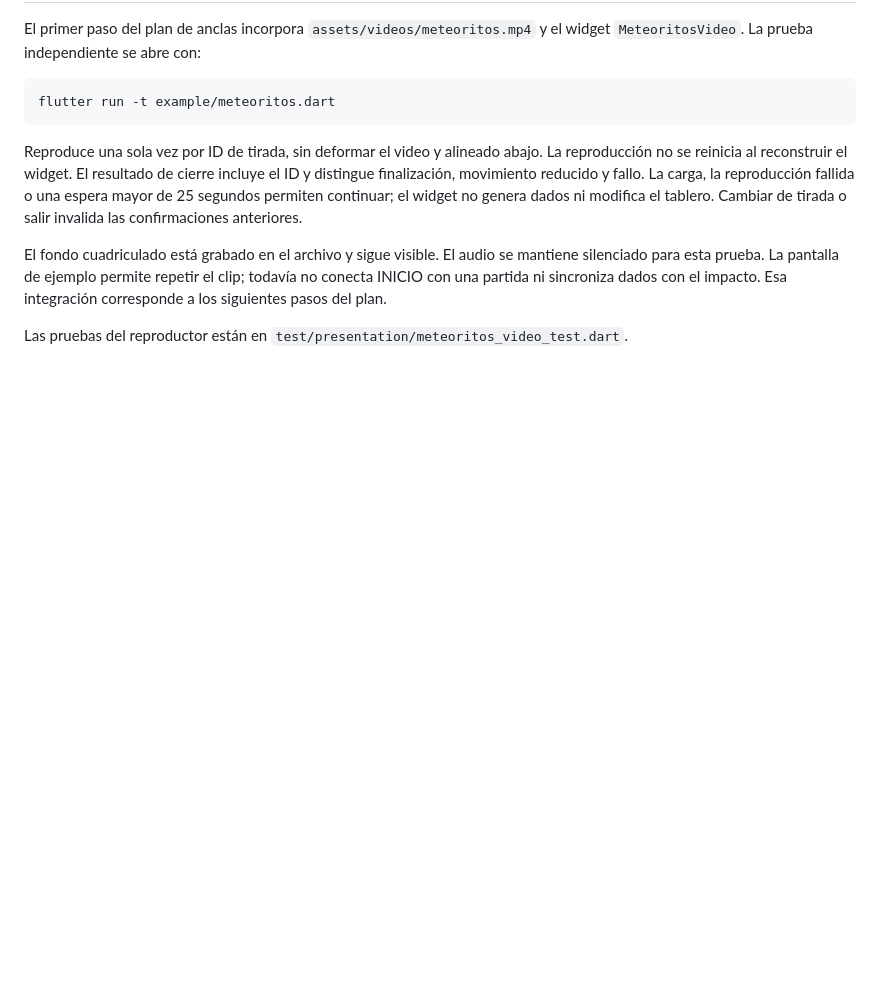
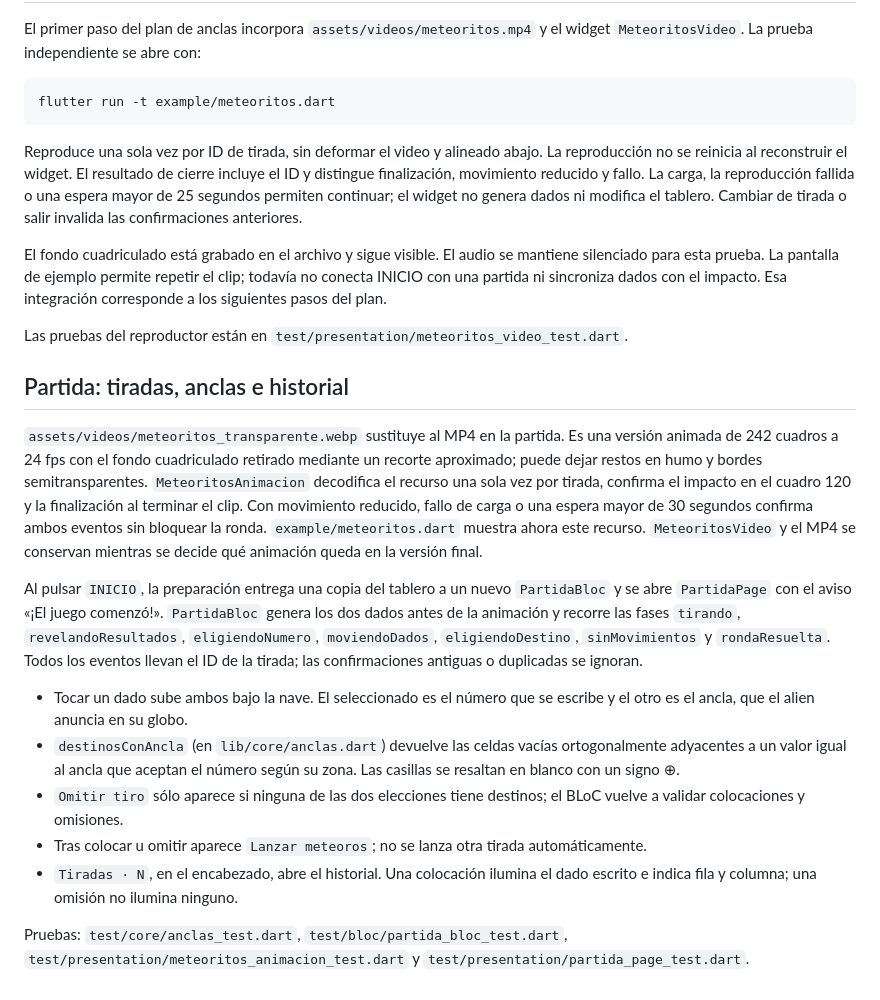
Before and after one commit to PapiElmo777/brilliant_game, a Markdown page: README.md, the part around the change. GitHub-like rendering; blank space fills up the shorter version.

Commit message:
Documentar partida con anclas e historial

```diff
--- a/README.md
+++ b/README.md
@@ -303,3 +303,38 @@ impacto. Esa integración corresponde a los siguientes pasos del plan.
 
 Las pruebas del reproductor están en
 `test/presentation/meteoritos_video_test.dart`.
+
+## Partida: tiradas, anclas e historial
+
+`assets/videos/meteoritos_transparente.webp` sustituye al MP4 en la partida.
+Es una versión animada de 242 cuadros a 24 fps con el fondo cuadriculado
+retirado mediante un recorte aproximado; puede dejar restos en humo y bordes
+semitransparentes. `MeteoritosAnimacion` decodifica el recurso una sola vez por
+tirada, confirma el impacto en el cuadro 120 y la finalización al terminar el
+clip. Con movimiento reducido, fallo de carga o una espera mayor de 30 segundos
+confirma ambos eventos sin bloquear la ronda. `example/meteoritos.dart` muestra
+ahora este recurso. `MeteoritosVideo` y el MP4 se conservan mientras se decide
+qué animación queda en la versión final.
+
+Al pulsar `INICIO`, la preparación entrega una copia del tablero a un nuevo
+`PartidaBloc` y se abre `PartidaPage` con el aviso «¡El juego comenzó!».
+`PartidaBloc` genera los dos dados antes de la animación y recorre las fases
+`tirando`, `revelandoResultados`, `eligiendoNumero`, `moviendoDados`,
+`eligiendoDestino`, `sinMovimientos` y `rondaResuelta`. Todos los eventos llevan
+el ID de la tirada; las confirmaciones antiguas o duplicadas se ignoran.
+
+- Tocar un dado sube ambos bajo la nave. El seleccionado es el número que se
+  escribe y el otro es el ancla, que el alien anuncia en su globo.
+- `destinosConAncla` (en `lib/core/anclas.dart`) devuelve las celdas vacías
+  ortogonalmente adyacentes a un valor igual al ancla que aceptan el número
+  según su zona. Las casillas se resaltan en blanco con un signo ⊕.
+- `Omitir tiro` sólo aparece si ninguna de las dos elecciones tiene destinos;
+  el BLoC vuelve a validar colocaciones y omisiones.
+- Tras colocar u omitir aparece `Lanzar meteoros`; no se lanza otra tirada
+  automáticamente.
+- `Tiradas · N`, en el encabezado, abre el historial. Una colocación ilumina el
+  dado escrito e indica fila y columna; una omisión no ilumina ninguno.
+
+Pruebas: `test/core/anclas_test.dart`, `test/bloc/partida_bloc_test.dart`,
+`test/presentation/meteoritos_animacion_test.dart` y
+`test/presentation/partida_page_test.dart`.
```
